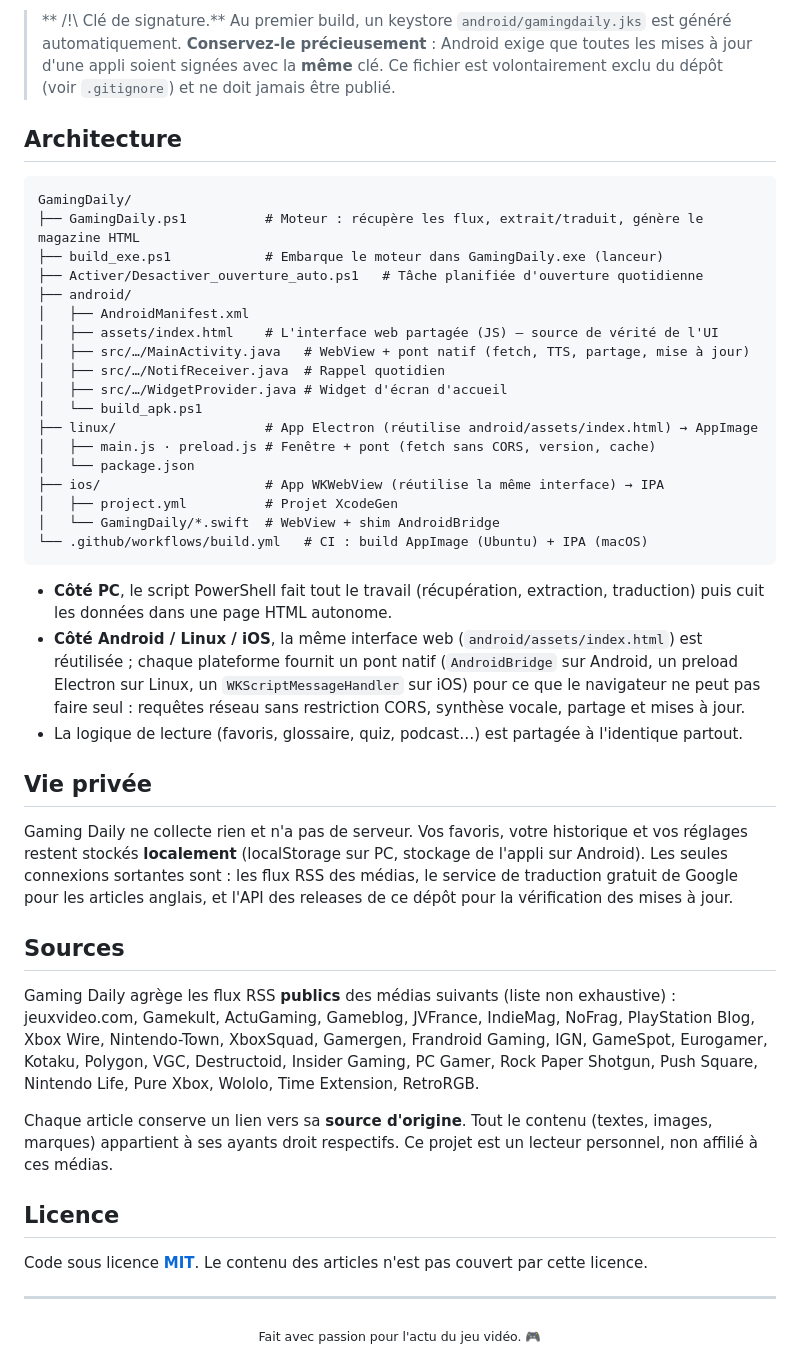
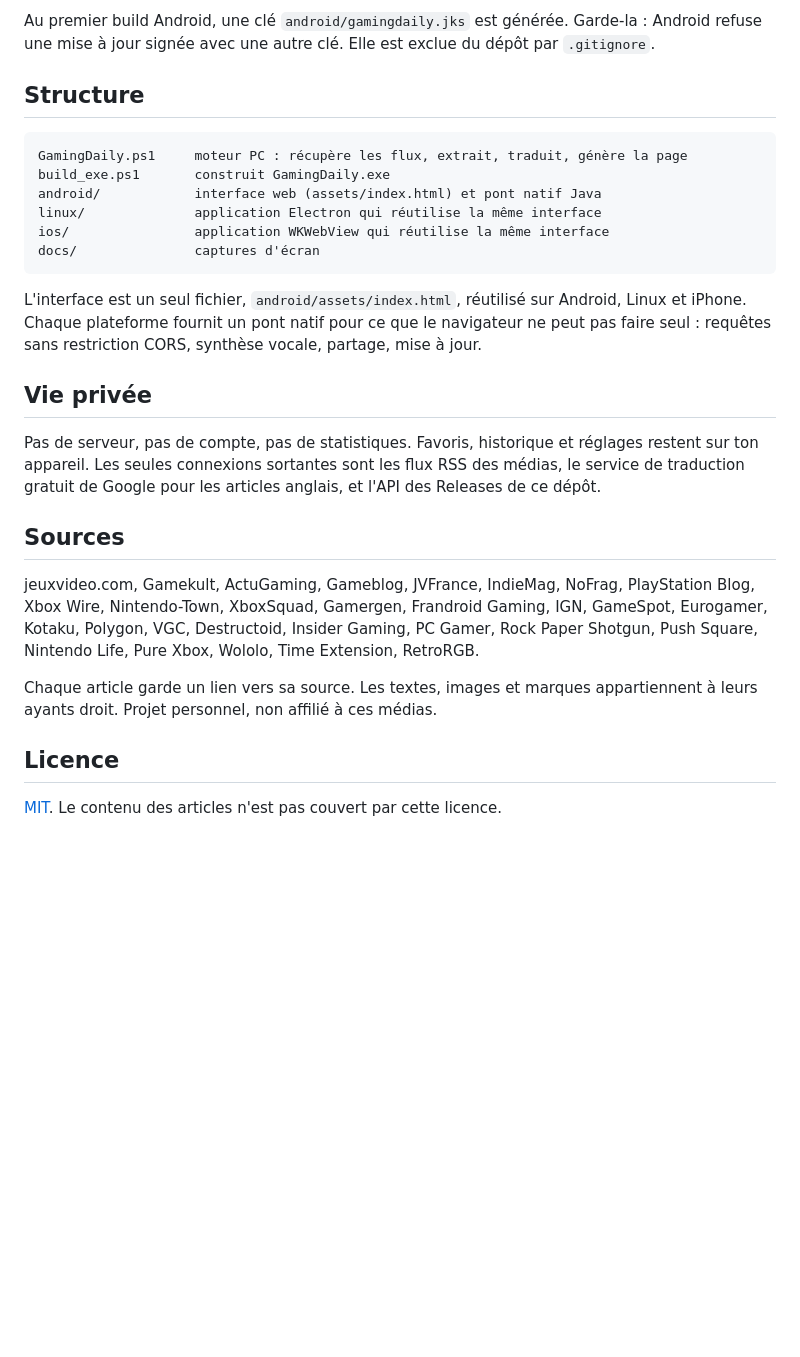
Before and after one commit to wk0t/GamingDaily, a Markdown page: README.md, the part around one of its changes. GitHub-like rendering; blank space fills up the shorter version.

````diff
--- a/README.md
+++ b/README.md
@@ -118,64 +78,29 @@ Les deux réutilisent **la même interface web** (`android/assets/index.html`),
 
-> ** /!\ Clé de signature.** Au premier build, un keystore `android/gamingdaily.jks` est généré
-> automatiquement. **Conservez-le précieusement** : Android exige que toutes les mises à jour d'une
-> appli soient signées avec la **même** clé. Ce fichier est volontairement exclu du dépôt
-> (voir `.gitignore`) et ne doit jamais être publié.
+Au premier build Android, une clé `android/gamingdaily.jks` est générée. Garde-la : Android refuse une mise à jour signée avec une autre clé. Elle est exclue du dépôt par `.gitignore`.
 
-##  Architecture
+## Structure
 
 ```
-GamingDaily/
-├── GamingDaily.ps1          # Moteur : récupère les flux, extrait/traduit, génère le magazine HTML
-├── build_exe.ps1            # Embarque le moteur dans GamingDaily.exe (lanceur)
-├── Activer/Desactiver_ouverture_auto.ps1   # Tâche planifiée d'ouverture quotidienne
-├── android/
-│   ├── AndroidManifest.xml
-│   ├── assets/index.html    # L'interface web partagée (JS) — source de vérité de l'UI
-│   ├── src/…/MainActivity.java   # WebView + pont natif (fetch, TTS, partage, mise à jour)
-│   ├── src/…/NotifReceiver.java  # Rappel quotidien
-│   ├── src/…/WidgetProvider.java # Widget d'écran d'accueil
-│   └── build_apk.ps1
-├── linux/                   # App Electron (réutilise android/assets/index.html) → AppImage
-│   ├── main.js · preload.js # Fenêtre + pont (fetch sans CORS, version, cache)
-│   └── package.json
-├── ios/                     # App WKWebView (réutilise la même interface) → IPA
-│   ├── project.yml          # Projet XcodeGen
-│   └── GamingDaily/*.swift  # WebView + shim AndroidBridge
-└── .github/workflows/build.yml   # CI : build AppImage (Ubuntu) + IPA (macOS)
+GamingDaily.ps1     moteur PC : récupère les flux, extrait, traduit, génère la page
+build_exe.ps1       construit GamingDaily.exe
+android/            interface web (assets/index.html) et pont natif Java
+linux/              application Electron qui réutilise la même interface
+ios/                application WKWebView qui réutilise la même interface
+docs/               captures d'écran
 ```
 
-- **Côté PC**, le script PowerShell fait tout le travail (récupération, extraction, traduction) puis
-  cuit les données dans une page HTML autonome.
-- **Côté Android / Linux / iOS**, la même interface web (`android/assets/index.html`) est réutilisée ;
-  chaque plateforme fournit un pont natif (`AndroidBridge` sur Android, un preload Electron sur Linux,
-  un `WKScriptMessageHandler` sur iOS) pour ce que le navigateur ne peut pas faire seul : requêtes
-  réseau sans restriction CORS, synthèse vocale, partage et mises à jour.
-- La logique de lecture (favoris, glossaire, quiz, podcast…) est partagée à l'identique partout.
+L'interface est un seul fichier, `android/assets/index.html`, réutilisé sur Android, Linux et iPhone. Chaque plateforme fournit un pont natif pour ce que le navigateur ne peut pas faire seul : requêtes sans restriction CORS, synthèse vocale, partage, mise à jour.
 
-##  Vie privée
+## Vie privée
 
-Gaming Daily ne collecte rien et n'a pas de serveur. Vos favoris, votre historique et vos réglages
-restent stockés **localement** (localStorage sur PC, stockage de l'appli sur Android). Les seules
-connexions sortantes sont : les flux RSS des médias, le service de traduction gratuit de Google pour
-les articles anglais, et l'API des releases de ce dépôt pour la vérification des mises à jour.
+Pas de serveur, pas de compte, pas de statistiques. Favoris, historique et réglages restent sur ton appareil. Les seules connexions sortantes sont les flux RSS des médias, le service de traduction gratuit de Google pour les articles anglais, et l'API des Releases de ce dépôt.
 
-##  Sources
+## Sources
 
-Gaming Daily agrège les flux RSS **publics** des médias suivants (liste non exhaustive) :
-jeuxvideo.com, Gamekult, ActuGaming, Gameblog, JVFrance, IndieMag, NoFrag, PlayStation Blog,
-Xbox Wire, Nintendo-Town, XboxSquad, Gamergen, Frandroid Gaming, IGN, GameSpot, Eurogamer, Kotaku,
-Polygon, VGC, Destructoid, Insider Gaming, PC Gamer, Rock Paper Shotgun, Push Square, Nintendo Life,
-Pure Xbox, Wololo, Time Extension, RetroRGB.
+jeuxvideo.com, Gamekult, ActuGaming, Gameblog, JVFrance, IndieMag, NoFrag, PlayStation Blog, Xbox Wire, Nintendo-Town, XboxSquad, Gamergen, Frandroid Gaming, IGN, GameSpot, Eurogamer, Kotaku, Polygon, VGC, Destructoid, Insider Gaming, PC Gamer, Rock Paper Shotgun, Push Square, Nintendo Life, Pure Xbox, Wololo, Time Extension, RetroRGB.
 
-Chaque article conserve un lien vers sa **source d'origine**. Tout le contenu (textes, images, marques)
-appartient à ses ayants droit respectifs. Ce projet est un lecteur personnel, non affilié à ces médias.
+Chaque article garde un lien vers sa source. Les textes, images et marques appartiennent à leurs ayants droit. Projet personnel, non affilié à ces médias.
 
-##  Licence
+## Licence
 
-Code sous licence **[MIT](LICENSE)**. Le contenu des articles n'est pas couvert par cette licence.
-
----
-
-<div align="center">
-<sub>Fait avec passion pour l'actu du jeu vidéo. 🎮</sub>
-</div>
+[MIT](LICENSE). Le contenu des articles n'est pas couvert par cette licence.
````
Also changed, not shown: other parts of README.md (+52 -92 lines), docs/screenshot-light.png (added), docs/screenshot.png.
